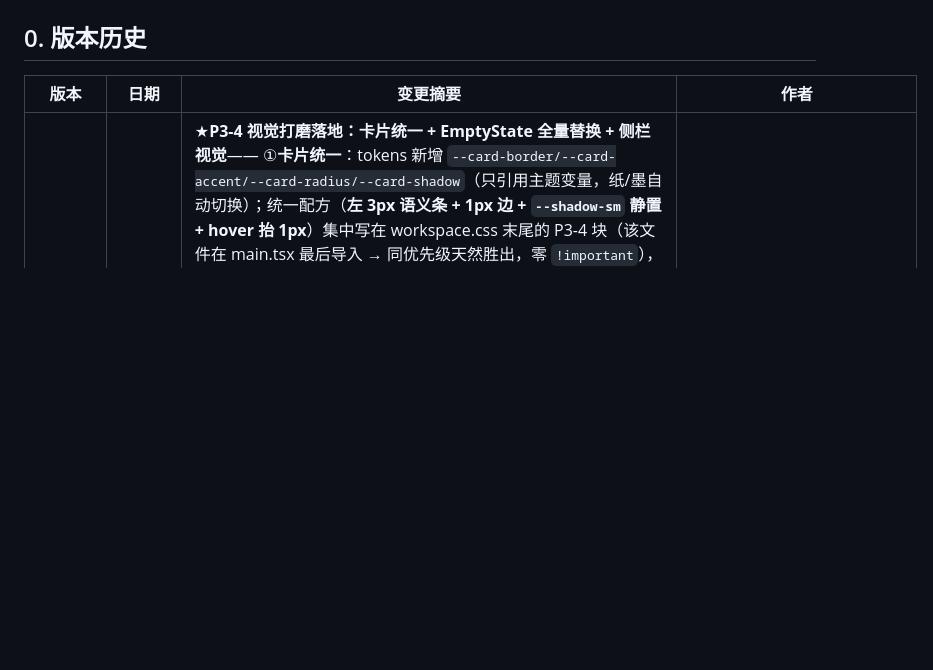
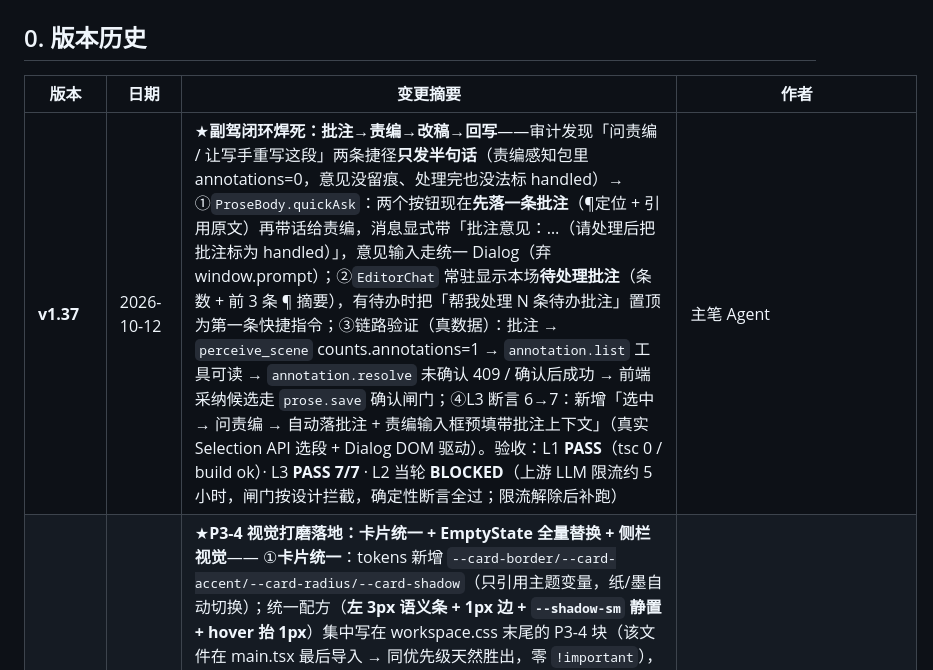
Before and after one commit to yuanxiao521/novel_ink, a Markdown page: docs/代码导航与Bug追踪Wiki.md, the part around the change. Rendered like a GitHub page; blank space fills up the shorter version.

Commit message:
docs: v1.37 版本行（副驾闭环 + L3 7 项）

```diff
--- a/docs/代码导航与Bug追踪Wiki.md
+++ b/docs/代码导航与Bug追踪Wiki.md
@@ -9,6 +9,7 @@
 
 | 版本         | 日期             | 变更摘要                                                                                                                                                                                                                                                                                                                                                                                                                                                                        | 作者            |
 | ---------- | -------------- | --------------------------------------------------------------------------------------------------------------------------------------------------------------------------------------------------------------------------------------------------------------------------------------------------------------------------------------------------------------------------------------------------------------------------------------------------------------------------- | ------------- |
+| **v1.37**  | 2026-10-12     | ★**副驾闭环焊死：批注→责编→改稿→回写**——审计发现「问责编 / 让写手重写这段」两条捷径**只发半句话**（责编感知包里 annotations=0，意见没留痕、处理完也没法标 handled）→ ①`ProseBody.quickAsk`：两个按钮现在**先落一条批注**（¶定位 + 引用原文）再带话给责编，消息显式带「批注意见：…（请处理后把批注标为 handled）」，意见输入走统一 Dialog（弃 window.prompt）；②`EditorChat` 常驻显示本场**待处理批注**（条数 + 前 3 条 ¶ 摘要），有待办时把「帮我处理 N 条待办批注」置顶为第一条快捷指令；③链路验证（真数据）：批注 → `perceive_scene` counts.annotations=1 → `annotation.list` 工具可读 → `annotation.resolve` 未确认 409 / 确认后成功 → 前端采纳候选走 `prose.save` 确认闸门；④L3 断言 6→7：新增「选中 → 问责编 → 自动落批注 + 责编输入框预填带批注上下文」（真实 Selection API 选段 + Dialog DOM 驱动）。验收：L1 **PASS**（tsc 0 / build ok）· L3 **PASS 7/7** · L2 当轮 **BLOCKED**（上游 LLM 限流约 5 小时，闸门按设计拦截，确定性断言全过；限流解除后补跑） | 主笔 Agent |
 | **v1.36**  | 2026-10-12     | ★**P3-4 视觉打磨落地：卡片统一 + EmptyState 全量替换 + 侧栏视觉**—— ①**卡片统一**：tokens 新增 `--card-border/--card-accent/--card-radius/--card-shadow`（只引用主题变量，纸/墨自动切换）；统一配方（**左 3px 语义条 + 1px 边 + `--shadow-sm` 静置 + hover 抬 1px**）集中写在 workspace.css 末尾的 P3-4 块（该文件在 main.tsx 最后导入 → 同优先级天然胜出，零 `!important`），覆盖 KPI 卡 / 概览右栏卡 / 章节时间线卡 / 校对场景卡 / 角色卡 / 主笔灵感卡；语义条用 `.mk-card-{ok,run,warn,err,info,neutral}`，时间线按 done/current/planned 自动着色，校对场景卡"未定稿=暖色条"（:has 选择器）；刻意不动 .section-block（分段容器）/ .panel（主笔三栏布局）/ .char-list-item（列表行）；②**EmptyState 全量替换**：TSX 里 `char-empty`/`home-hint` 从 **26 处清零**（概览 5 · 校对 3 · 人物 4 · 书架 2 · 张力面板 2 · 选角面板 2 · 角色栏 4 · 信念账本 1 · 侧栏 1），全部换成 `<EmptyState>`（compact 变体进窄栏），且每处都给"下一步做什么"（去主笔创作 / 去人物页 / 去导演台），不再是不可点的 12px 灰字；`.home-hint` 标注废弃；③**侧栏视觉**：统一行高（32px）/内边距/圆角，激活态加左语义条，状态点 idle 半透明（语义：绿=done · 金=run · 灰=idle）。刻意保守：不加新组件、不重排布局，只在既有类上统一配方。验收：L1 **PASS**（tsc 0 / build ok）· L3 **PASS 6/6** · 截图 `docs/mockups/p3/ink/19-p34-{shelf,dashboard,proofread,characters,settings}.png`；②**P3-2 纸模式复比对同步闭环**：`scripts/shot.mjs` 加 `--theme=ink|paper`（**在目标页加载后再设** `data-theme`——导航前设会被整页加载重置，实测踩坑），纸模式全站 5 页归档 `docs/mockups/p3/paper/19-p34-*.png`，卡片 token 只引用主题变量 → 纸模式无需单独调样式 | 主笔 Agent |
 | **v1.35**  | 2026-10-12     | ★★**成书收口（C 逐章校对）+ 修 B40/B41（导演台"读不到内容"的真身）**—— ①**C 逐章校对页**（新路由 `/proofread?book=`）：`GET /books/{id}/collation`（0-token 派生）返回每章的场景清单（标题 / 字数 / 是否定稿 / 正文预览）+ 全书 KPI（已定稿章数 / 总字数 / 未定稿场景 / 成书状态），前端 [ProofreadPage.tsx](file:///e:/novel_desk-agent/frontend/src/pages/ProofreadPage.tsx) 按章成卡、每场一键「去写/去改 →」跳正文协作（校对不是只读，是改稿入口）；侧栏信息架构补成 **5 步**（主笔创作 → 导演台 → 正文协作 → 概览复盘 → **校对成书**，步骤点状态 `finished`），概览页章节时间线旁与快速操作里都加入口；②**B40 导演台"已恢复（上次进度）但 0 回合"**：`resume_latest` 只按 `updated_at` 取最新未收束 sim，而每次打开导演台都会给"没有可恢复场次"的场景留一个**空 sim** → 空 sim 把真正演了 19 回合的那场挤掉（实测 sim-d58495ab 有 19 条归档，界面却显示 0 回合 / 张力 0%）；改为**优先挑有回合的**（turn>0 且未收束，没有再退回空 sim）；顺手清掉两个"无角色无回合"的纯空 sim（其余 turn=0 的带着作者配置的 cast，**不动**）；③**B41 恢复历史不画时间线**：`HISTORY` reducer 只写 `archives`，没重建 `finishedTurns`，而时间线判空用的是后者（`hasNoData = finishedTurns 空 && current 空`）→ /history 回了 19 条仍显示「暂无回合记录」（实测 nodes=0）；修后 T-01…T-19 全部落位；④**审计工具升级**：`scripts/ui-audit.mjs` 加 `--routes` 路由巡检模式（逐页量正文字数 / 空态 / 关键容器），本次全站 8 页扫出"薄页面"清单；⑤**B42 人物页搜索框接线**：顶部「搜索角色名、信念、记忆…」与概览那个同类，输入框没接任何 handler；改为本地过滤（名字/人设/腔调/特质/信念/底线/目标）+ 命中 0 时的诚实提示；⑥**L3 断言 4→6**：新增「逐章校对按章列出场景与定稿状态」「导演台恢复上次进度（回合时间线可读）」两项**永久回归**。验收：L1 **PASS**（229 passed / tsc 0 / build ok）· L2 **PASS 25/25** · L3 **PASS 6/6** · 截图 docs/mockups/p3/ink/16-proofread.png、17-director-resume.png | 主笔 Agent |
 | **v1.34**  | 2026-10-12     | ★★**成书收口（第一刀）：字数唯一口径 + 导出目录 + 跨书搜索接线 + 修 B37/B38/B39**—— ①**B39 字数口径统一**：同一个「字数」曾在 5 处各写一遍（概览 KPI `len(final_prose)` 含空白 / 导出只去空格换行 / global_view / perceive / material_usage 各不同）→ 实测同一本书 **KPI 271 字 vs 导出「全书约 259 字」**同屏打架；新增 [text_metrics.py](file:///e:/novel_desk-agent/backend/app/services/text_metrics.py)（口径定死 = **去掉所有空白字符后的字符数**）并全量接线（service / global_view / perceive / material_usage），`test_api` 里按旧语义写的断言一并改口径；②**导出加目录**：`export_book_md` 头部「全书约 N 字 · 共 M 章」+ `## 目录`（章 + 字数 + 场次；标题已含「第 N 章」时不重复前缀）；③**跨书搜索接线**（用户实测"输入框敲了没反应"）：新增 `GET /api/v1/search`（书名/章节/场景/角色/伏笔各取前 N 条**字面包含**匹配，返回带 `path` 的统一命中）+ 前端 [GlobalSearch.tsx](file:///e:/novel_desk-agent/frontend/src/components/common/GlobalSearch.tsx)（250ms 防抖 / Enter 跳第一条 / Esc 收起 / 点外面收起）；④**B37 切书失效**：`?book=` 只在首帧读一次且不算"显式选择"，随后被 localStorage 残留场景的反查拽回原来那本（实测在概览复盘点「雨夜书房」落点仍是 `?book=book-0938c02c`）→ URL 上的书现在视为显式选择（压过记忆与反查），URL 指定别的书时不恢复记忆里的章/场景；⑤**B38 章号 0-based**：不传 order_no 就落 ORM 默认 0 → 时间线出现「第 0 章」；`create_chapter` 缺省按「现有最大章号 + 1」补齐，并加迁移 `0017_chapter_order_no` 规整存量（实测 book-0938c02c 0/1 → 1/2）。验收：L1 **PASS**（225 passed / tsc 0 / build ok）· L2 **PASS 25/25** · L3 **PASS 4/4** · 真数据实测 KPI **259 == 导出 259** · 搜索「书房」命中 书/章/场景 三类 · 冷加载 `?book=book-rain` 的落点与页面内容都是雨夜书房；⑥新增 [ui-audit.mjs](file:///e:/novel_desk-agent/scripts/ui-audit.mjs)（无头**死按钮审计**：枚举页面可点元素 → 逐个跳转 → 判断落点有没有内容，B37 与"搜索框没接线"这两个问题就是它一次跑出来的） | 主笔 Agent |
```
